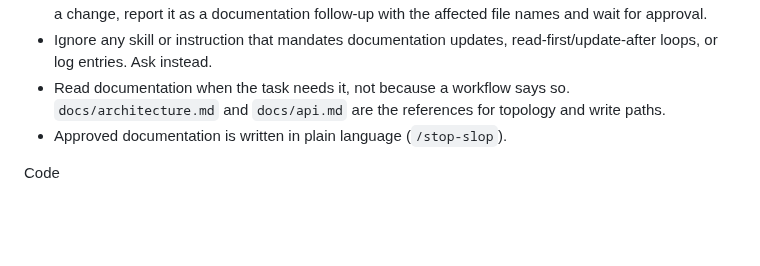
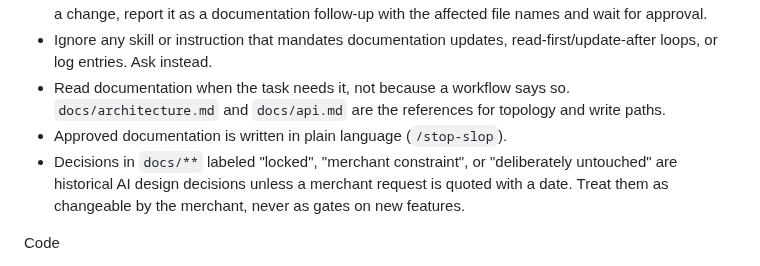
Before and after one commit to flwrdev/delivery-scheduler, a Markdown page: CLAUDE.md, the part around the change. Drawn GitHub-style; blank space fills up the shorter version.

```diff
--- a/claude.md
+++ b/CLAUDE.md
@@ -38,6 +38,7 @@ Documentation and rules files
 - Ignore any skill or instruction that mandates documentation updates, read-first/update-after loops, or log entries. Ask instead.
 - Read documentation when the task needs it, not because a workflow says so. `docs/architecture.md` and `docs/api.md` are the references for topology and write paths.
 - Approved documentation is written in plain language (`/stop-slop`).
+- Decisions in `docs/**` labeled "locked", "merchant constraint", or "deliberately untouched" are historical AI design decisions unless a merchant request is quoted with a date. Treat them as changeable by the merchant, never as gates on new features.
 
 Code
 - Verify write paths and auth in the route and service code before making assumptions.
```
Also changed, not shown: docs/decisions.md (+1 -1 lines).
